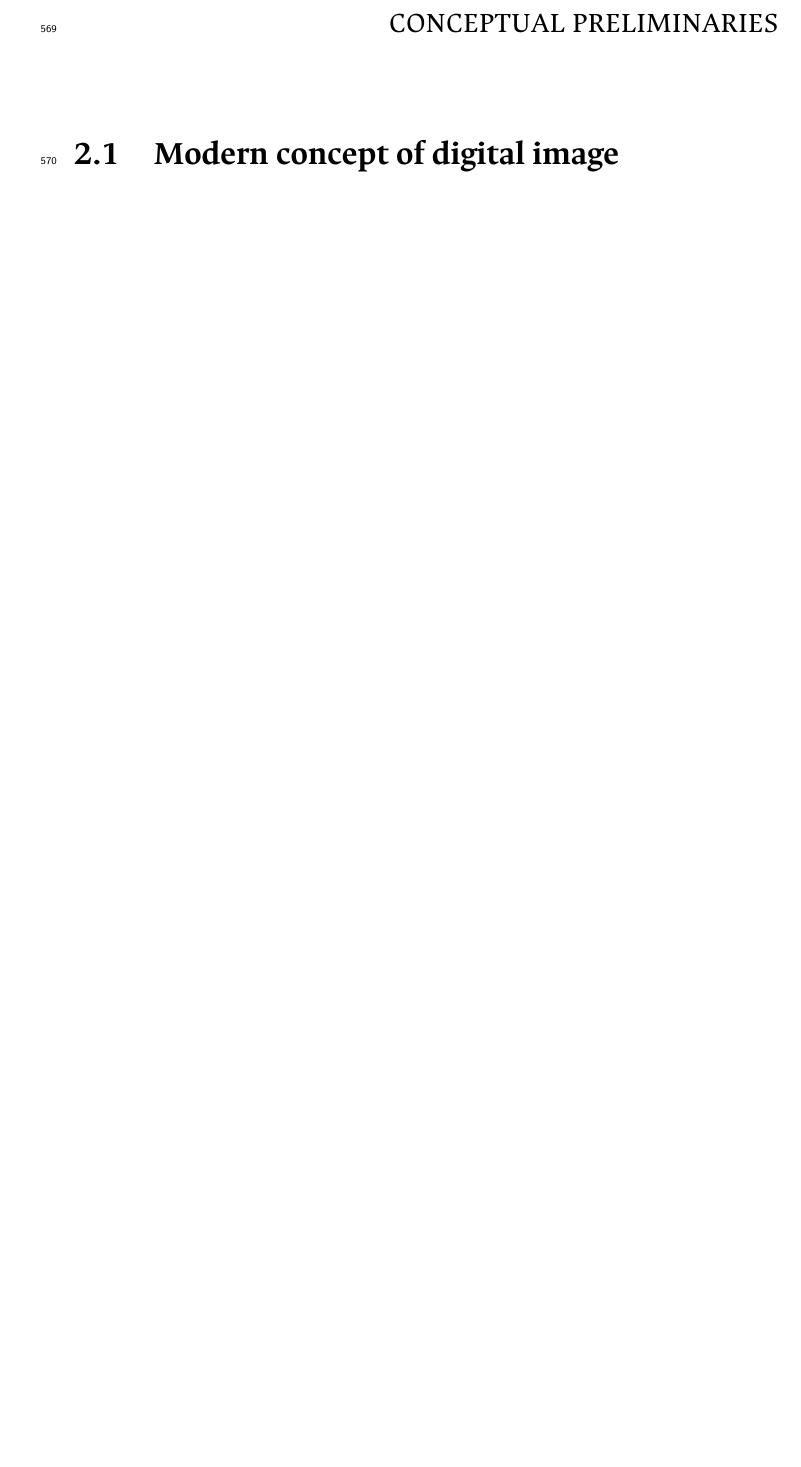
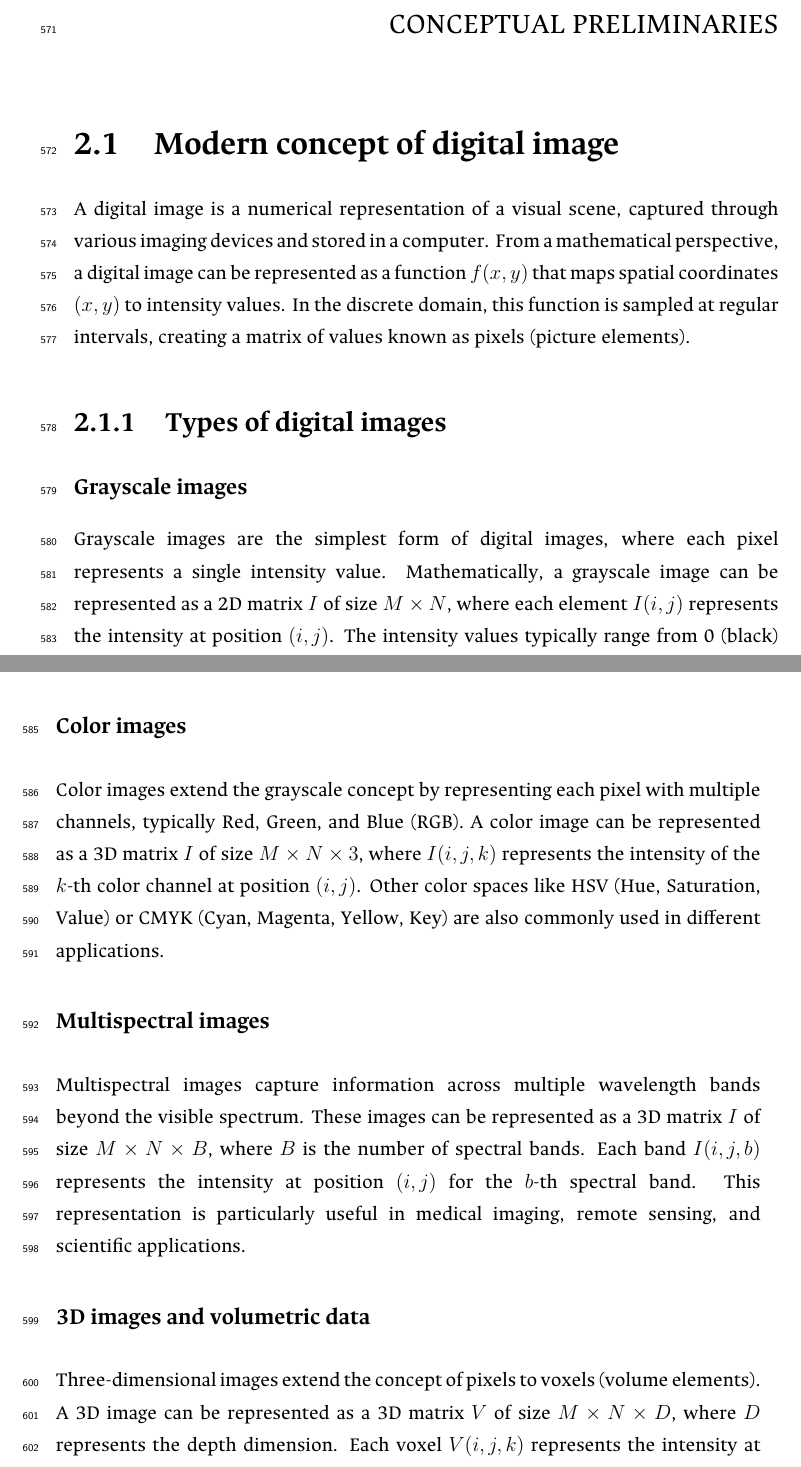
Before and after one commit to blotero/master_thesis, a LaTeX thesis (Tesis.tex, which reads Abbreviations/abbreviations.tex, Cap2/Cap2.tex): part of page 45 of 64 before the commit and two parts of pages 45 and 46 of 66 after it, the two joined at a grey line, cut so that both start at the same text, the shorter picture padded with empty space. Compiled offline with XeLaTeX; a missing font is replaced by an installed copy or a similar font.

Commit message:
init chapter 2
- init chapter 2 structure

```diff
--- a/Abbreviations/abbreviations.tex
+++ b/Abbreviations/abbreviations.tex
@@ -1,10 +1,7 @@
 % Abbreviations
 \newacronym{CAD}{CAD}{Computer-Aided Diagnosis}
 \newacronym{CT}{CT}{Computed Tomography}
-\newacronym{CAMs}{CAMs}{Class Activation Maps}
-\newacronym{CAM}{CAM}{Class Activation Map}
 \newacronym{CNN}{CNN}{Convolutional Neural Networks}
-\newacronym{CRFFg}{CRFFg}{Convolutional RFF gradient}
 \newacronym{DL}{DL}{Deep Learning}
 \newacronym{ISS}{ISS}{Image Semantic segmentation}
 \newacronym{MIA}{MIA}{Medical Image Analysis}
--- a/Cap2/Cap2.tex
+++ b/Cap2/Cap2.tex
@@ -1,3 +1,45 @@
 \chapter{Conceptual preliminaries}\label{cap:conceptual_preliminaries}
 
 \section{Modern concept of digital image}
+
+A digital image is a numerical representation of a visual scene,
+captured through various imaging devices and stored in a computer.
+From a mathematical perspective, a digital image can be represented
+as a function $f(x,y)$ that maps spatial coordinates $(x,y)$ to
+intensity values. In the discrete domain, this function is sampled at
+regular intervals, creating a matrix of values known as pixels
+(picture elements).
+
+\subsection{Types of digital images}
+
+\subsubsection{Grayscale images}
+Grayscale images are the simplest form of digital images, where each
+pixel represents a single intensity value. Mathematically, a
+grayscale image can be represented as a 2D matrix $I$ of size $M
+\times N$, where each element $I(i,j)$ represents the intensity at
+position $(i,j)$. The intensity values typically range from 0 (black)
+to 255 (white) in 8-bit images, or from 0 to 65535 in 16-bit images.
+
+\subsubsection{Color images}
+Color images extend the grayscale concept by representing each pixel
+with multiple channels, typically Red, Green, and Blue (RGB). A color
+image can be represented as a 3D matrix $I$ of size $M \times N
+\times 3$, where $I(i,j,k)$ represents the intensity of the $k$-th
+color channel at position $(i,j)$. Other color spaces like HSV (Hue,
+Saturation, Value) or CMYK (Cyan, Magenta, Yellow, Key) are also
+commonly used in different applications.
+
+\subsubsection{Multispectral images}
+Multispectral images capture information across multiple wavelength
+bands beyond the visible spectrum. These images can be represented as
+a 3D matrix $I$ of size $M \times N \times B$, where $B$ is the
+number of spectral bands. Each band $I(i,j,b)$ represents the
+intensity at position $(i,j)$ for the $b$-th spectral band. This
+representation is particularly useful in medical imaging, remote
+sensing, and scientific applications.
+
+\subsubsection{3D images and volumetric data}
+Three-dimensional images extend the concept of pixels to voxels
+(volume elements). A 3D image can be represented as a 3D matrix $V$
+of size $M \times N \times D$, where $D$ represents the depth
+dimension. Each voxel $V(i,j,k)$ represents the intensity at position
```
Also changed, not shown: Cap1/Motivation.tex (+0 -11 lines), Cap1/StateOfTheArt.tex (+2 -2 lines), Cap4/Loss.tex (+1 -1 lines), Tesis.pdf, Cap2/Cap2.tex (49 more changed lines).
